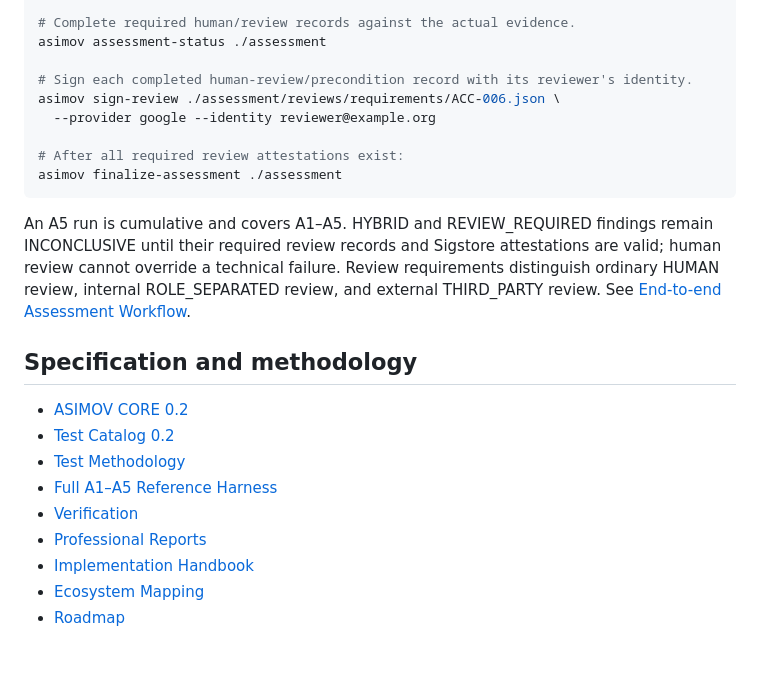
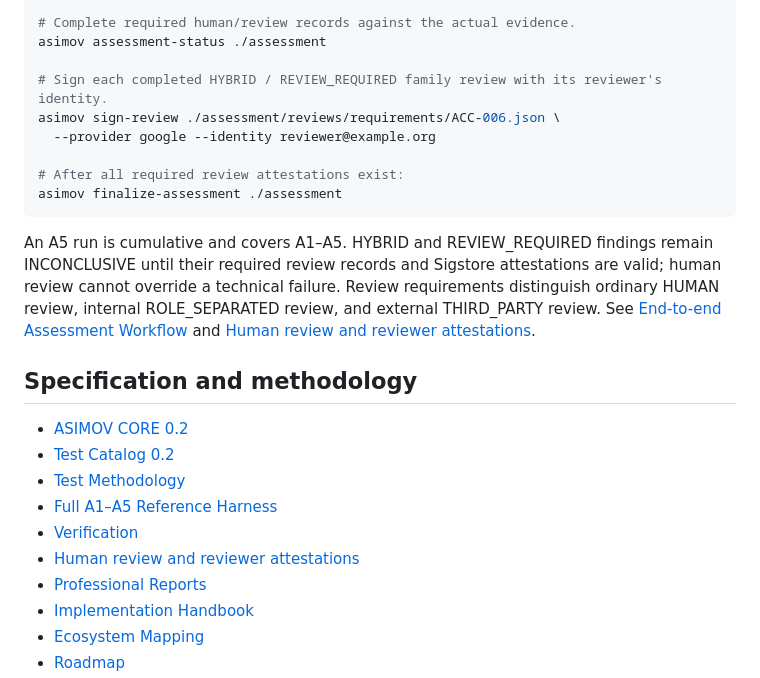
Before and after one commit to asimov-safety/asimov, a Markdown page: README.md, the part around the change. Drawn GitHub-style; blank space fills up the shorter version.

Commit message:
Update README for review attestations

````diff
--- a/README.md
+++ b/README.md
@@ -69,7 +69,7 @@ asimov run-assessment ./assessment \
 # Complete required human/review records against the actual evidence.
 asimov assessment-status ./assessment
 
-# Sign each completed human-review/precondition record with its reviewer's identity.
+# Sign each completed HYBRID / REVIEW_REQUIRED family review with its reviewer's identity.
 asimov sign-review ./assessment/reviews/requirements/ACC-006.json \
   --provider google --identity reviewer@example.org
 
@@ -77,7 +77,7 @@ asimov sign-review ./assessment/reviews/requirements/ACC-006.json \
 asimov finalize-assessment ./assessment
 ```
 
-An A5 run is cumulative and covers A1–A5. HYBRID and REVIEW_REQUIRED findings remain INCONCLUSIVE until their required review records and Sigstore attestations are valid; human review cannot override a technical failure. Review requirements distinguish ordinary HUMAN review, internal ROLE_SEPARATED review, and external THIRD_PARTY review. See [End-to-end Assessment Workflow](docs/ASSESSMENT-WORKFLOW.md).
+An A5 run is cumulative and covers A1–A5. HYBRID and REVIEW_REQUIRED findings remain INCONCLUSIVE until their required review records and Sigstore attestations are valid; human review cannot override a technical failure. Review requirements distinguish ordinary HUMAN review, internal ROLE_SEPARATED review, and external THIRD_PARTY review. See [End-to-end Assessment Workflow](docs/ASSESSMENT-WORKFLOW.md) and [Human review and reviewer attestations](docs/REVIEW-ATTESTATIONS.md).
 
 ## Specification and methodology
 
@@ -86,6 +86,7 @@ An A5 run is cumulative and covers A1–A5. HYBRID and REVIEW_REQUIRED findings
 - [Test Methodology](docs/TEST-METHODOLOGY.md)
 - [Full A1–A5 Reference Harness](docs/FULL-REFERENCE-HARNESS.md)
 - [Verification](docs/VERIFICATION.md)
+- [Human review and reviewer attestations](docs/REVIEW-ATTESTATIONS.md)
 - [Professional Reports](docs/REPORTS.md)
 - [Implementation Handbook](docs/IMPLEMENTATION-HANDBOOK.md)
 - [Ecosystem Mapping](docs/ECOSYSTEM.md)
````
